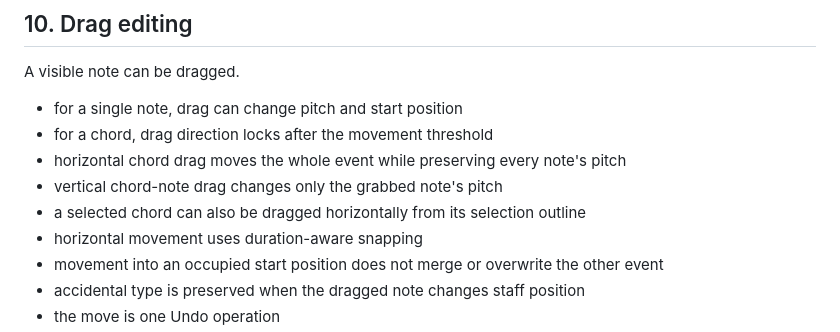
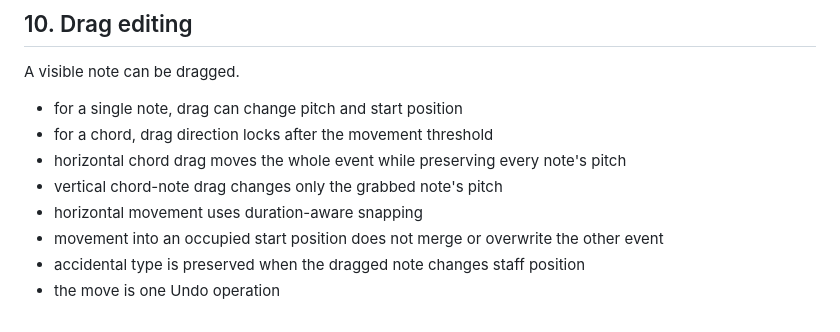
Before and after one commit to ttomohisa/htmlapps-tuning-compare, a Markdown page: APP_SPEC.md, the part around the change. GitHub-like rendering.

Commit message:
docs: align chord drag spec with note-head interaction

```diff
--- a/APP_SPEC.md
+++ b/APP_SPEC.md
@@ -135,7 +135,6 @@ A visible note can be dragged.
 - for a chord, drag direction locks after the movement threshold
 - horizontal chord drag moves the whole event while preserving every note's pitch
 - vertical chord-note drag changes only the grabbed note's pitch
-- a selected chord can also be dragged horizontally from its selection outline
 - horizontal movement uses duration-aware snapping
 - movement into an occupied start position does not merge or overwrite the other event
 - accidental type is preserved when the dragged note changes staff position
```
